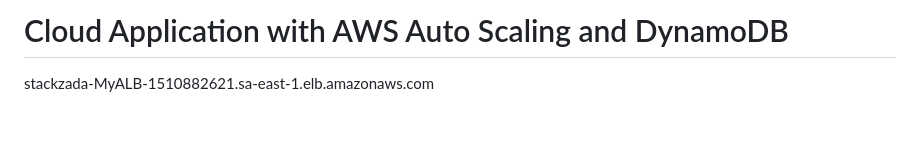
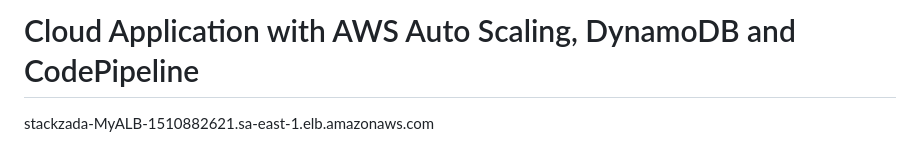
Before and after one commit to EnzoLuidge/Cloud_app, a Markdown page: README.md, the part around the change. Drawn GitHub-style; blank space fills up the shorter version.

```diff
--- a/README.md
+++ b/README.md
@@ -1,4 +1,4 @@
-# Cloud Application with AWS Auto Scaling and DynamoDB
+# Cloud Application with AWS Auto Scaling, DynamoDB and CodePipeline
 
 stackzada-MyALB-1510882621.sa-east-1.elb.amazonaws.com
 
```
